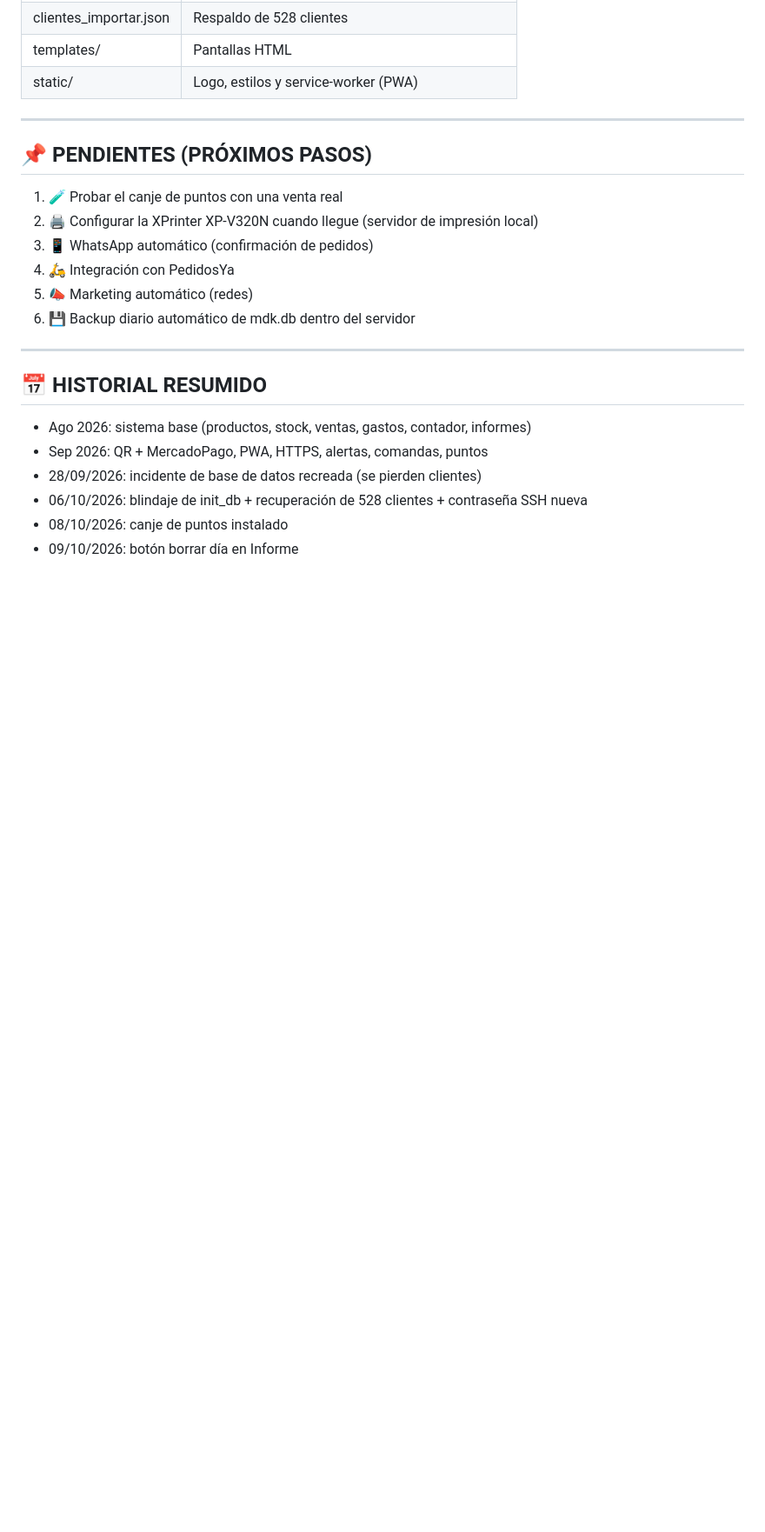
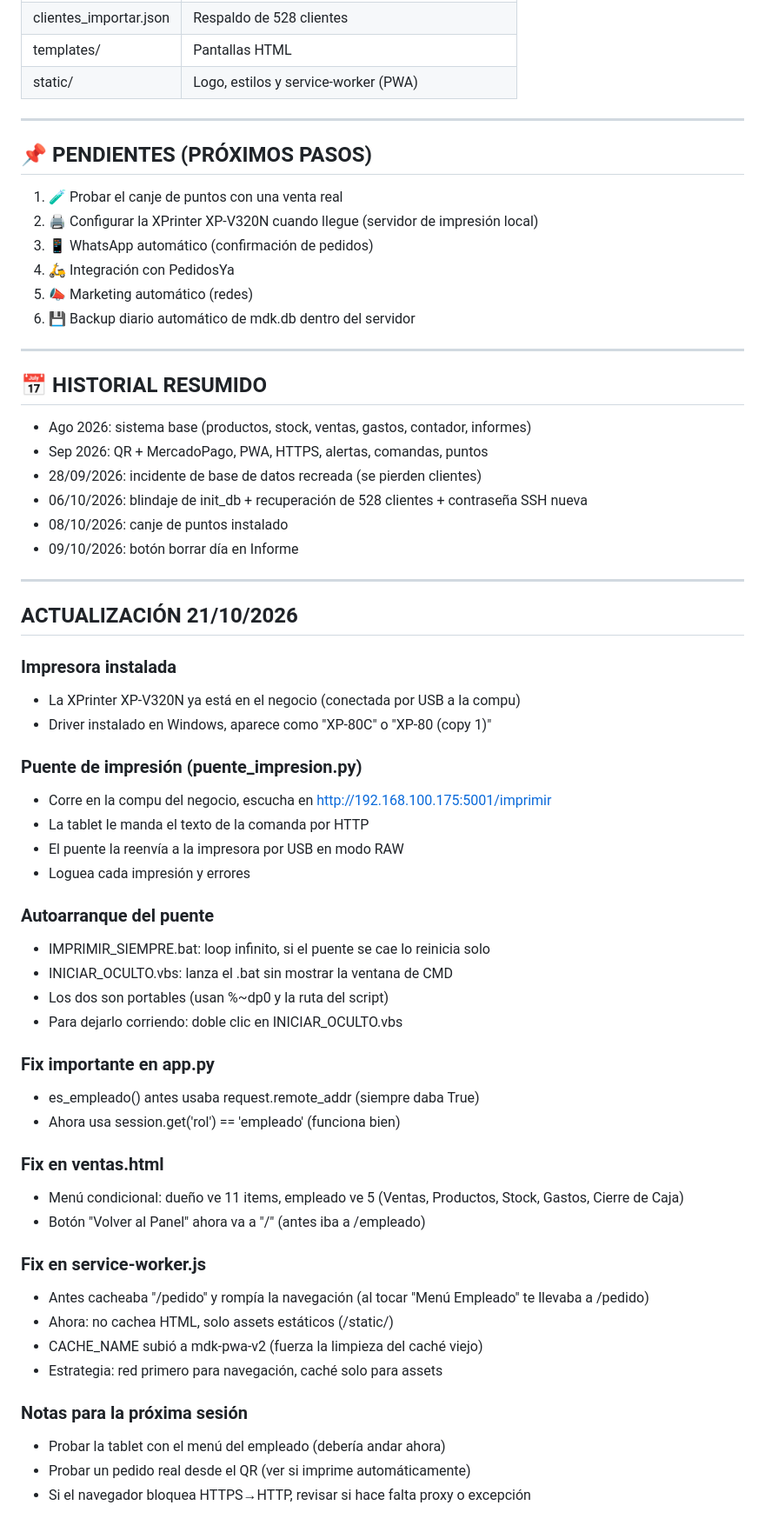
Before and after one commit to MDKShawarma/mdk-sistema, a Markdown page: PROYECTO.md, the part around the change. Shown at 87% size. Rendered like a GitHub page; blank space fills up the shorter version.

Commit message:
Actualizar PROYECTO.md: impresora instalada, puente, fixes

```diff
--- a/PROYECTO.md
+++ b/PROYECTO.md
@@ -152,3 +152,42 @@ puntos de fidelidad, informes y contabilidad. Funciona 24/7 en DonWeb.
 - 06/10/2026: blindaje de init_db + recuperación de 528 clientes + contraseña SSH nueva
 - 08/10/2026: canje de puntos instalado
 - 09/10/2026: botón borrar día en Informe
+
+---
+
+## ACTUALIZACIÓN 21/10/2026
+
+### Impresora instalada
+- La XPrinter XP-V320N ya está en el negocio (conectada por USB a la compu)
+- Driver instalado en Windows, aparece como "XP-80C" o "XP-80 (copy 1)"
+
+### Puente de impresión (puente_impresion.py)
+- Corre en la compu del negocio, escucha en http://192.168.100.175:5001/imprimir
+- La tablet le manda el texto de la comanda por HTTP
+- El puente la reenvía a la impresora por USB en modo RAW
+- Loguea cada impresión y errores
+
+### Autoarranque del puente
+- IMPRIMIR_SIEMPRE.bat: loop infinito, si el puente se cae lo reinicia solo
+- INICIAR_OCULTO.vbs: lanza el .bat sin mostrar la ventana de CMD
+- Los dos son portables (usan %~dp0 y la ruta del script)
+- Para dejarlo corriendo: doble clic en INICIAR_OCULTO.vbs
+
+### Fix importante en app.py
+- es_empleado() antes usaba request.remote_addr (siempre daba True)
+- Ahora usa session.get('rol') == 'empleado' (funciona bien)
+
+### Fix en ventas.html
+- Menú condicional: dueño ve 11 items, empleado ve 5 (Ventas, Productos, Stock, Gastos, Cierre de Caja)
+- Botón "Volver al Panel" ahora va a "/" (antes iba a /empleado)
+
+### Fix en service-worker.js
+- Antes cacheaba "/pedido" y rompía la navegación (al tocar "Menú Empleado" te llevaba a /pedido)
+- Ahora: no cachea HTML, solo assets estáticos (/static/)
+- CACHE_NAME subió a mdk-pwa-v2 (fuerza la limpieza del caché viejo)
+- Estrategia: red primero para navegación, caché solo para assets
+
+### Notas para la próxima sesión
+- Probar la tablet con el menú del empleado (debería andar ahora)
+- Probar un pedido real desde el QR (ver si imprime automáticamente)
+- Si el navegador bloquea HTTPS→HTTP, revisar si hace falta proxy o excepción
```
